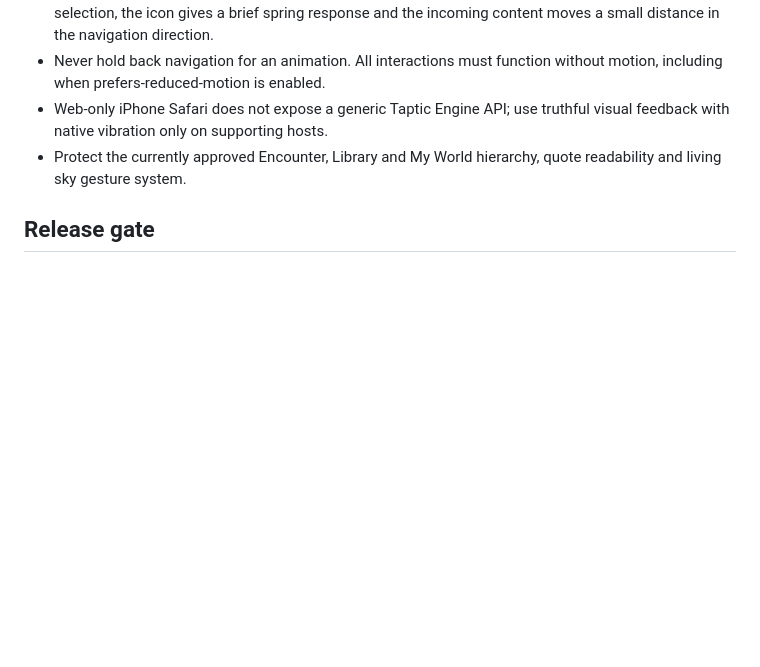
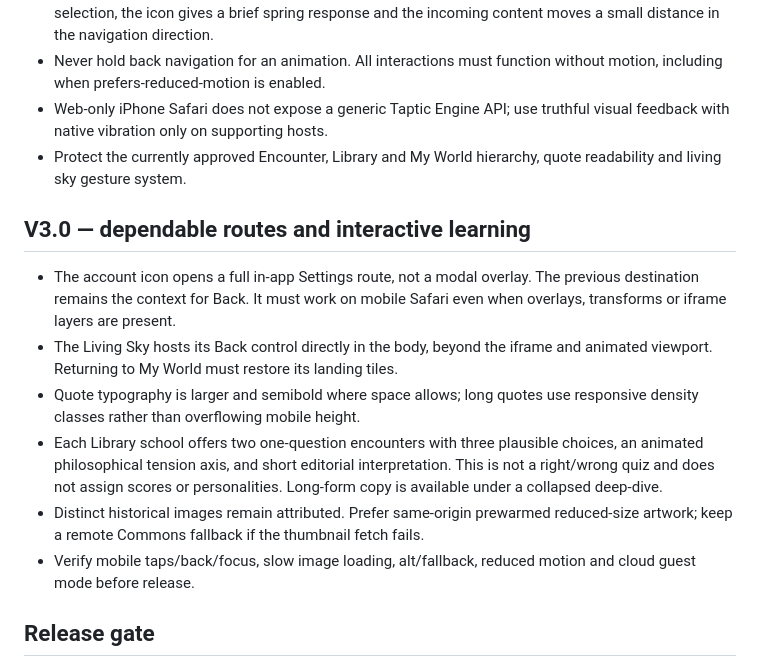
Before and after one commit to OWEF/Yourlogos, a Markdown page: DESIGN.md, the part around the change. Drawn GitHub-style; blank space fills up the shorter version.

Commit message:
chore(v3): DESIGN.md ship route, visual lesson and performance assets

```diff
--- a/DESIGN.md
+++ b/DESIGN.md
@@ -65,6 +65,14 @@ Preserve accessible labels, visible keyboard focus, and modal escape behavior.
 - Web-only iPhone Safari does not expose a generic Taptic Engine API; use truthful visual feedback with native vibration only on supporting hosts.
 - Protect the currently approved Encounter, Library and My World hierarchy, quote readability and living sky gesture system.
 
+## V3.0 — dependable routes and interactive learning
+- The account icon opens a full in-app Settings route, not a modal overlay. The previous destination remains the context for Back. It must work on mobile Safari even when overlays, transforms or iframe layers are present.
+- The Living Sky hosts its Back control directly in the body, beyond the iframe and animated viewport. Returning to My World must restore its landing tiles.
+- Quote typography is larger and semibold where space allows; long quotes use responsive density classes rather than overflowing mobile height.
+- Each Library school offers two one-question encounters with three plausible choices, an animated philosophical tension axis, and short editorial interpretation. This is not a right/wrong quiz and does not assign scores or personalities. Long-form copy is available under a collapsed deep-dive.
+- Distinct historical images remain attributed. Prefer same-origin prewarmed reduced-size artwork; keep a remote Commons fallback if the thumbnail fetch fails.
+- Verify mobile taps/back/focus, slow image loading, alt/fallback, reduced motion and cloud guest mode before release.
+
 ## Release gate
 Review JavaScript syntax, quote IDs and rotation, RLS policy SQL, navigation,
 Discover, Sky, Saved, Library, Mirror, Settings, iPhone touch/scroll/safe-area
```
